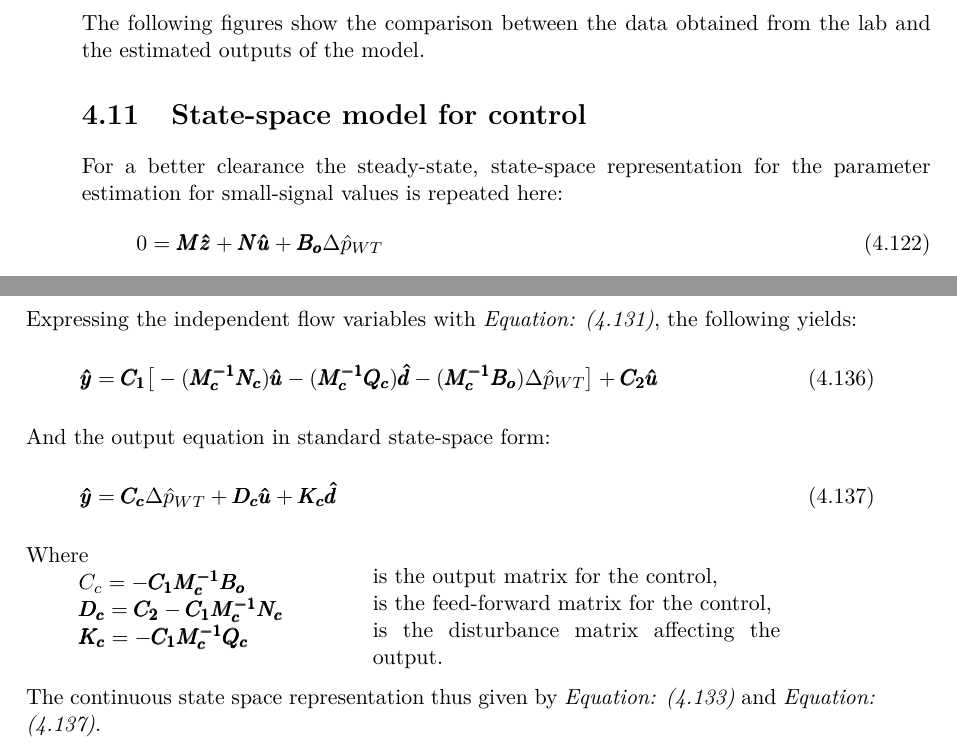
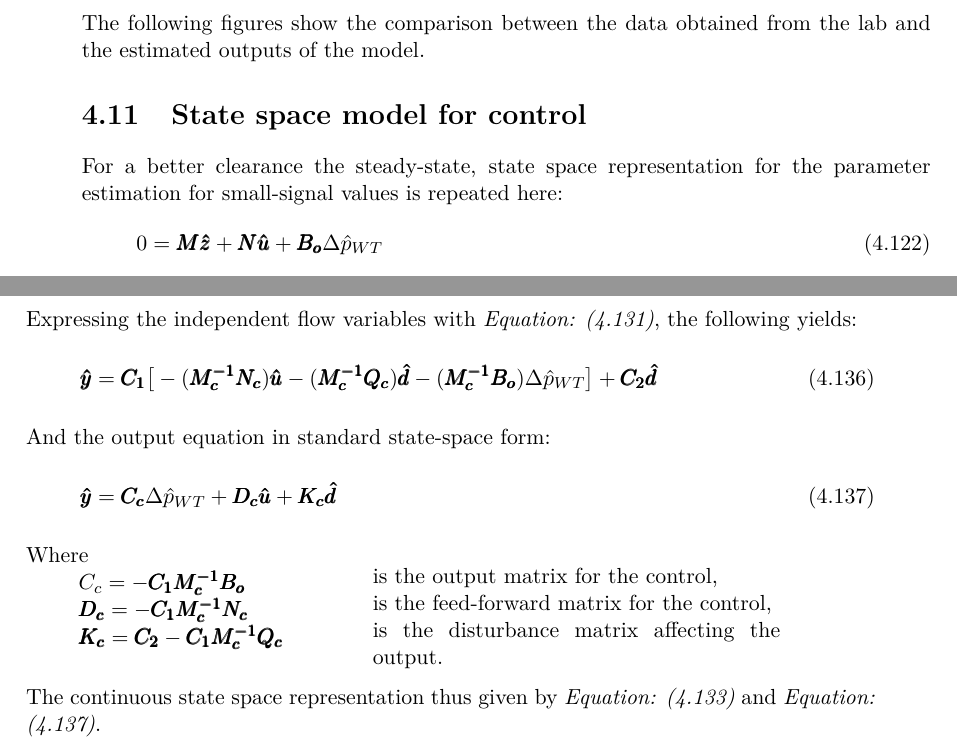
Before and after one commit to SBKrogh/WaterTank, a LaTeX thesis (Gr830.tex, which reads report/analysis/statespace_control.tex): two parts of pages 53 and 56 of 101, joined at a grey line, cut so that both start at the same text. Compiled offline with pdfLaTeX.

Commit message:
Mistake correction

```diff
--- a/report/analysis/statespace_control.tex
+++ b/report/analysis/statespace_control.tex
@@ -1,7 +1,7 @@
-\section{State-space model for control}
+\section{State space model for control}
  \label{SystemLin_control}
 
- For a better clearance the steady-state, state-space representation for the parameter estimation for small-signal values is repeated here:
+ For a better clearance the steady-state, state space representation for the parameter estimation for small-signal values is repeated here:
 
  \begin{equation}
  0 = \pmb{M} \pmb{\hat{z}} + \pmb{N} \pmb{\hat{u}} + \pmb{B_o} \Delta \hat{p}_{WT}
@@ -173,7 +173,7 @@ is the matrix consisting of the mapping between the vectorfield, $\mu$, and the
 Expressing the independent flow variables with \eqref{statespace_control_sys_state}, the following yields:
 
 \begin{equation}
-  \pmb{\hat{y}} = \pmb{C_1} \big[- (\pmb{M_c^{-1}}\pmb{N_c}) \pmb{\hat{u}} - (\pmb{M_c^{-1}}\pmb{Q_c}) \pmb{\hat{d}} - (\pmb{M_c^{-1}}\pmb{B_o}) \Delta \hat{p}_{WT}\big] + \pmb{C_2} \pmb{\hat{u}}
+  \pmb{\hat{y}} = \pmb{C_1} \big[- (\pmb{M_c^{-1}}\pmb{N_c}) \pmb{\hat{u}} - (\pmb{M_c^{-1}}\pmb{Q_c}) \pmb{\hat{d}} - (\pmb{M_c^{-1}}\pmb{B_o}) \Delta \hat{p}_{WT}\big] + \pmb{C_2} \pmb{\hat{d}}
    \label{statespace_control_output}
 \end{equation}
 
@@ -187,8 +187,8 @@ And the output equation in standard state-space form:
 \begin{minipage}[t]{0.40\textwidth}
 Where\\
 \hspace*{8mm} $C_c = -\pmb{C_1}\pmb{M_c^{-1}}\pmb{B_o} $ \\
-\hspace*{8mm} $\pmb{D_c} = \pmb{C_2} - \pmb{C_1}\pmb{M_c^{-1}}\pmb{N_c} $ \\
-\hspace*{8mm} $\pmb{K_c} = -\pmb{C_1}\pmb{M_c^{-1}}\pmb{Q_c} $
+\hspace*{8mm} $\pmb{D_c} = - \pmb{C_1}\pmb{M_c^{-1}}\pmb{N_c} $ \\
+\hspace*{8mm} $\pmb{K_c} = \pmb{C_2} -\pmb{C_1}\pmb{M_c^{-1}}\pmb{Q_c} $
 \end{minipage}
 \begin{minipage}[t]{0.48\textwidth}
 \vspace*{1mm}
```
Also changed, not shown: report/analysis/statespace_control.tex (2 more changed lines).
